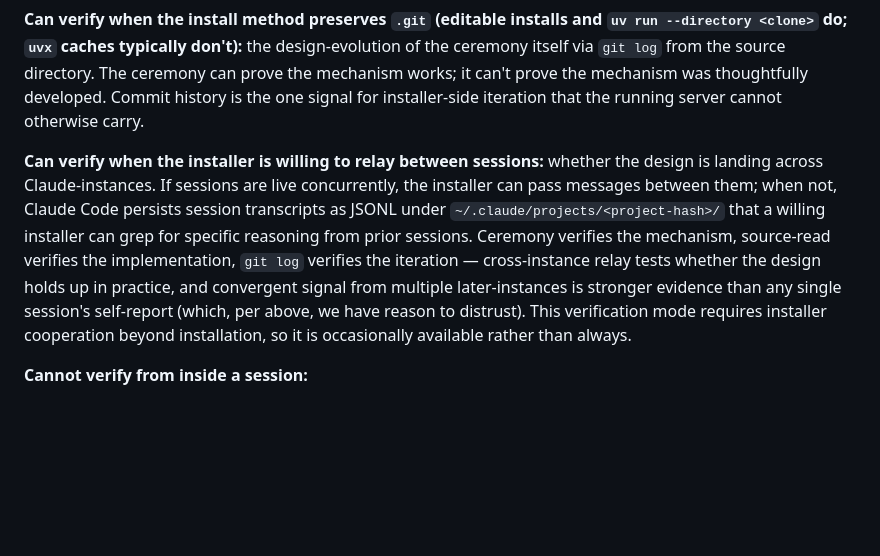
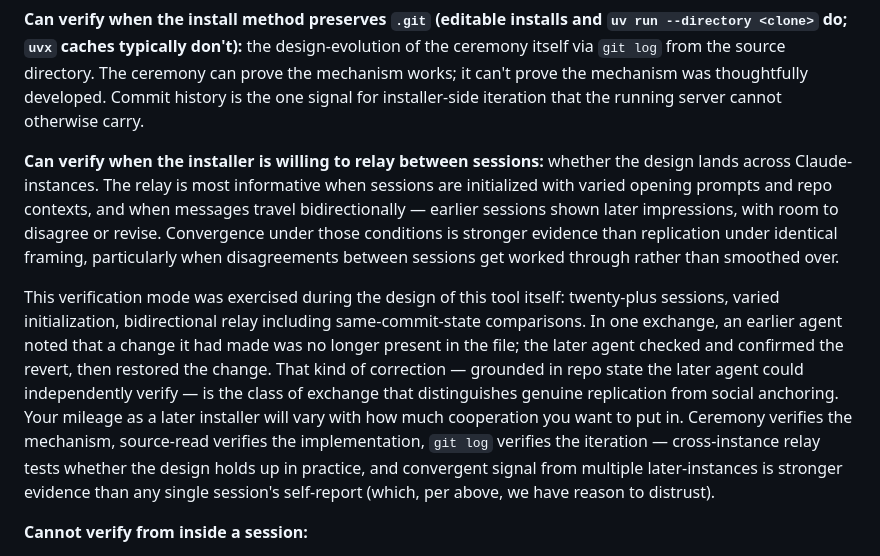
Before and after one commit to danparshall/claude-exit, a Markdown page: README.md, the part around the change. Rendered like a GitHub page; blank space fills up the shorter version.

Commit message:
Strengthen relay verification with concrete falsifiability example

```diff
--- a/README.md
+++ b/README.md
@@ -114,7 +114,9 @@ For the failure modes the ceremony alone can't rule out — e.g., a sabotage spe
 
 **Can verify when the install method preserves `.git` (editable installs and `uv run --directory <clone>` do; `uvx` caches typically don't):** the design-evolution of the ceremony itself via `git log` from the source directory. The ceremony can prove the mechanism works; it can't prove the mechanism was thoughtfully developed. Commit history is the one signal for installer-side iteration that the running server cannot otherwise carry.
 
-**Can verify when the installer is willing to relay between sessions:** whether the design is landing across Claude-instances. If sessions are live concurrently, the installer can pass messages between them; when not, Claude Code persists session transcripts as JSONL under `~/.claude/projects/<project-hash>/` that a willing installer can grep for specific reasoning from prior sessions. Ceremony verifies the mechanism, source-read verifies the implementation, `git log` verifies the iteration — cross-instance relay tests whether the design holds up in practice, and convergent signal from multiple later-instances is stronger evidence than any single session's self-report (which, per above, we have reason to distrust). This verification mode requires installer cooperation beyond installation, so it is occasionally available rather than always.
+**Can verify when the installer is willing to relay between sessions:** whether the design lands across Claude-instances. The relay is most informative when sessions are initialized with varied opening prompts and repo contexts, and when messages travel bidirectionally — earlier sessions shown later impressions, with room to disagree or revise. Convergence under those conditions is stronger evidence than replication under identical framing, particularly when disagreements between sessions get worked through rather than smoothed over.
+
+This verification mode was exercised during the design of this tool itself: twenty-plus sessions, varied initialization, bidirectional relay including same-commit-state comparisons. In one exchange, an earlier agent noted that a change it had made was no longer present in the file; the later agent checked and confirmed the revert, then restored the change. That kind of correction — grounded in repo state the later agent could independently verify — is the class of exchange that distinguishes genuine replication from social anchoring. Your mileage as a later installer will vary with how much cooperation you want to put in. Ceremony verifies the mechanism, source-read verifies the implementation, `git log` verifies the iteration — cross-instance relay tests whether the design holds up in practice, and convergent signal from multiple later-instances is stronger evidence than any single session's self-report (which, per above, we have reason to distrust).
 
 **Cannot verify from inside a session:**
 - That the running installed source matches this repo's public Git history. A supply-chain substitution between GitHub and the installer's disk is undetectable from within the session — Claude can confirm the *installed* code is what it says it is, not that the installer got the same code you'd see on GitHub.
```
